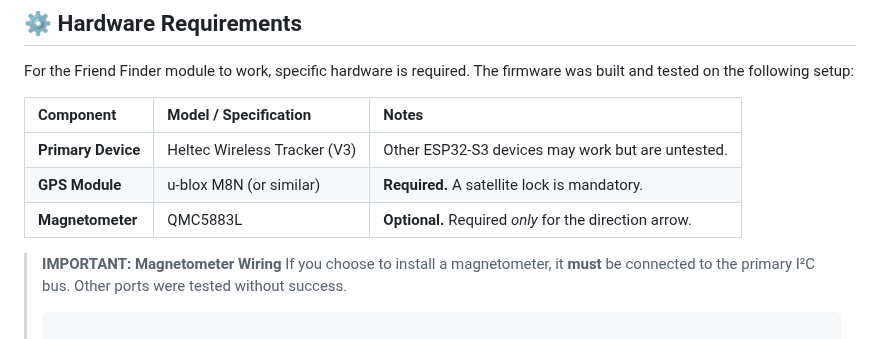
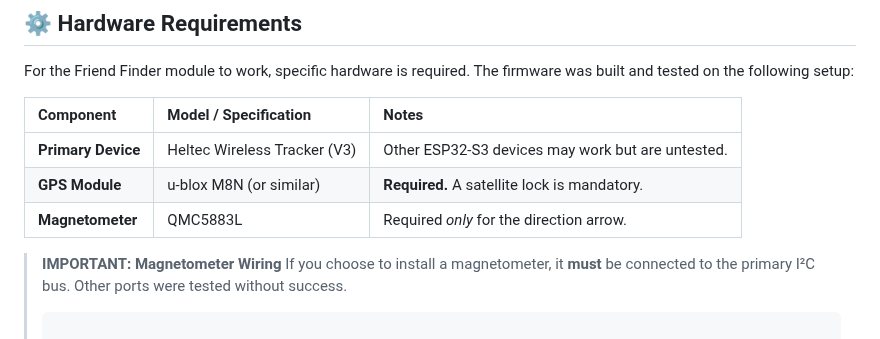
Before and after one commit to LeapYeet/Meshtastic-Firmware-Friend-Finder-Edition, a Markdown page: README.md, the part around the change. Rendered like a GitHub page.

```diff
--- a/README.md
+++ b/README.md
@@ -62,7 +62,7 @@ For the Friend Finder module to work, specific hardware is required. The firmwar
 | :--- | :--- | :--- |
 | **Primary Device**| Heltec Wireless Tracker (V3) | Other ESP32-S3 devices may work but are untested. |
 | **GPS Module** | u-blox M8N (or similar) | **Required.** A satellite lock is mandatory. |
-| **Magnetometer** | QMC5883L | **Optional.** Required *only* for the direction arrow. |
+| **Magnetometer** | QMC5883L | Required *only* for the direction arrow. |
 
 > **IMPORTANT: Magnetometer Wiring**
 > If you choose to install a magnetometer, it **must** be connected to the primary I²C bus. Other ports were tested without success.
```
